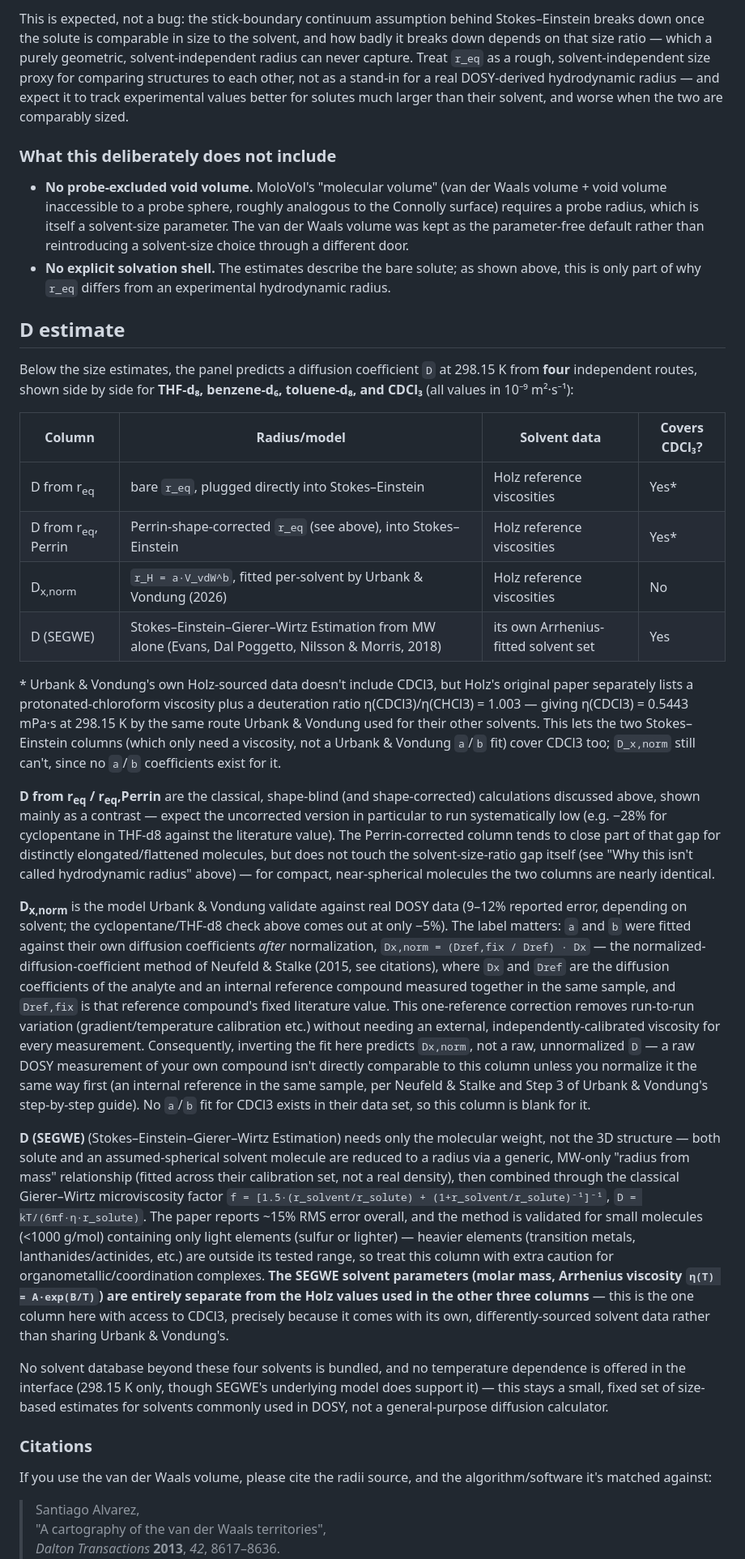
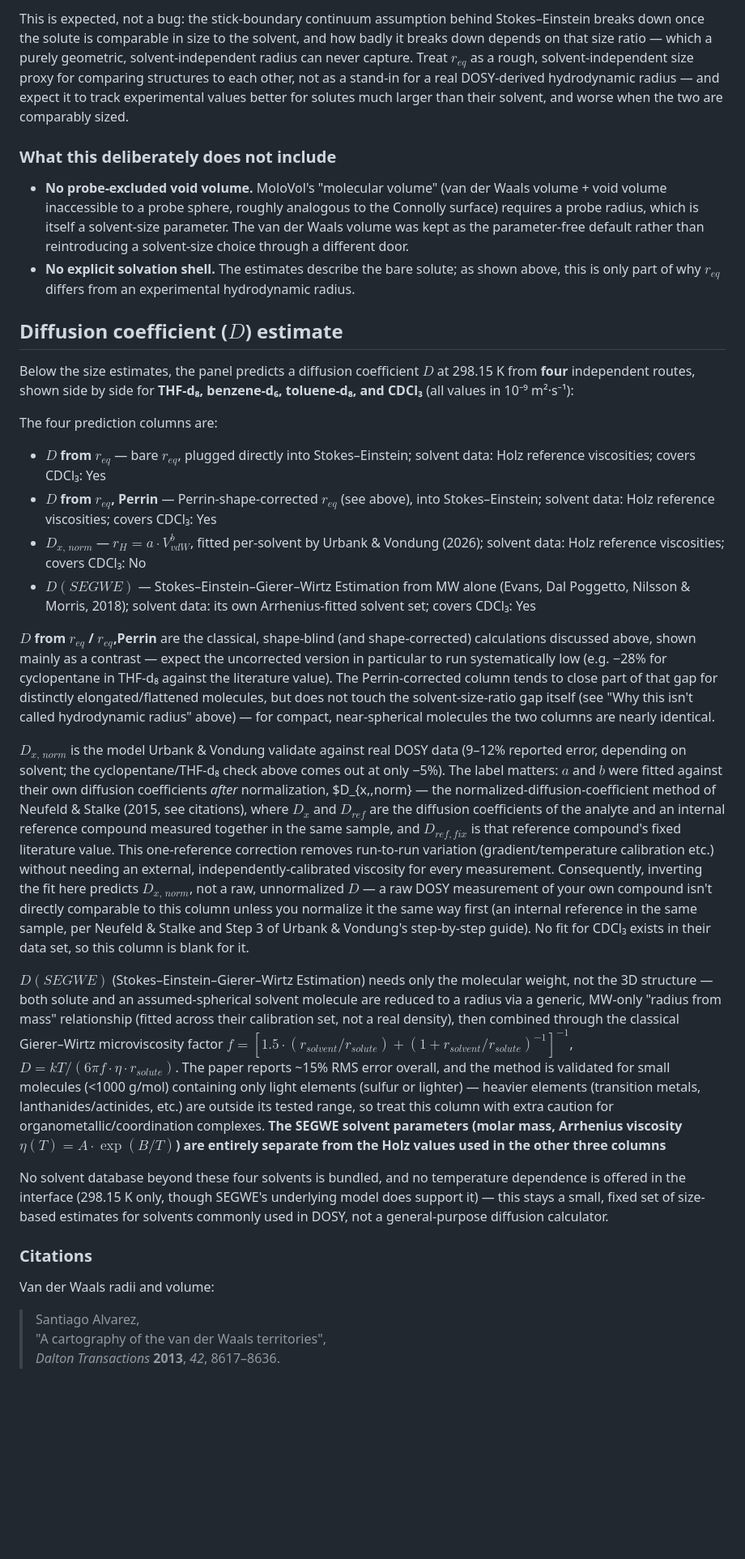
Before and after one commit to radi0sus/advanced_xyz2tab, a Markdown page: README.md, the part around one of its changes. Shown at 81% size. GitHub-like rendering; blank space fills up the shorter version.

```diff
--- a/README.md
+++ b/README.md
@@ -352,35 +434,55 @@ The hydrodynamic radius, properly speaking, is an *empirical* quantity: whatever
 
-This is expected, not a bug: the stick-boundary continuum assumption behind Stokes–Einstein breaks down once the solute is comparable in size to the solvent, and how badly it breaks down depends on that size ratio — which a purely geometric, solvent-independent radius can never capture. Treat `r_eq` as a rough, solvent-independent size proxy for comparing structures to each other, not as a stand-in for a real DOSY-derived hydrodynamic radius — and expect it to track experimental values better for solutes much larger than their solvent, and worse when the two are comparably sized.
+This is expected, not a bug: the stick-boundary continuum assumption behind Stokes–Einstein breaks down once the solute is comparable in size to the solvent, and how
+badly it breaks down depends on that size ratio — which a purely geometric, solvent-independent radius can never capture. Treat $r_{eq}$ as a rough, solvent-independent
+size proxy for comparing structures to each other, not as a stand-in for a real DOSY-derived hydrodynamic radius — and expect it to track experimental values better for
+solutes much larger than their solvent, and worse when the two are comparably sized.
 
 ### What this deliberately does not include
 
-- **No probe-excluded void volume.** MoloVol's "molecular volume" (van der Waals volume + void volume inaccessible to a probe sphere, roughly analogous to the Connolly surface) requires a probe radius, which is itself a solvent-size parameter. The van der Waals volume was kept as the parameter-free default rather than reintroducing a solvent-size choice through a different door.
-- **No explicit solvation shell.** The estimates describe the bare solute; as shown above, this is only part of why `r_eq` differs from an experimental hydrodynamic radius.
+- **No probe-excluded void volume.** MoloVol's "molecular volume" (van der Waals volume + void volume inaccessible to a probe sphere, roughly analogous to the Connolly
+  surface) requires a probe radius, which is itself a solvent-size parameter. The van der Waals volume was kept as the parameter-free default rather than reintroducing
+  a solvent-size choice through a different door.
+- **No explicit solvation shell.** The estimates describe the bare solute; as shown above, this is only part of why $r_{eq}$ differs from an experimental hydrodynamic radius.
 
-## D estimate
+## Diffusion coefficient ($D$) estimate
 
-Below the size estimates, the panel predicts a diffusion coefficient `D` at 298.15 K from **four** independent routes, shown side by side for **THF-d₈, benzene-d₆, toluene-d₈, and CDCl₃** (all values in 10⁻⁹ m²·s⁻¹):
+Below the size estimates, the panel predicts a diffusion coefficient $D$ at 298.15 K from **four** independent routes, shown side by side for **THF-d₈, benzene-d₆,
+toluene-d₈, and CDCl₃** (all values in 10⁻⁹ m²·s⁻¹):
 
-| Column | Radius/model | Solvent data | Covers CDCl₃? |
-|---|---|---|---|
-| D from r<sub>eq</sub> | bare `r_eq`, plugged directly into Stokes–Einstein | Holz reference viscosities | Yes* |
-| D from r<sub>eq</sub>, Perrin | Perrin-shape-corrected `r_eq` (see above), into Stokes–Einstein | Holz reference viscosities | Yes* |
-| D<sub>x,norm</sub> | `r_H = a·V_vdW^b`, fitted per-solvent by Urbank & Vondung (2026) | Holz reference viscosities | No |
-| D (SEGWE) | Stokes–Einstein–Gierer–Wirtz Estimation from MW alone (Evans, Dal Poggetto, Nilsson & Morris, 2018) | its own Arrhenius-fitted solvent set | Yes |
+The four prediction columns are:
+- **$D$ from $r_{eq}$** — bare $r_{eq}$, plugged directly into Stokes–Einstein; solvent data: Holz reference viscosities; covers CDCl₃: Yes
+- **$D$ from $r_{eq}$, Perrin** — Perrin-shape-corrected $r_{eq}$ (see above), into Stokes–Einstein; solvent data: Holz reference viscosities; covers CDCl₃: Yes
+- **$D_{x,\,norm}$** — $r_H = a\cdot V_{vdW}^b$, fitted per-solvent by Urbank & Vondung (2026); solvent data: Holz reference viscosities; covers CDCl₃: No
+- **$D (SEGWE)$** — Stokes–Einstein–Gierer–Wirtz Estimation from MW alone (Evans, Dal Poggetto, Nilsson & Morris, 2018); solvent data: its own Arrhenius-fitted solvent set;
+  covers CDCl₃: Yes
 
-\* Urbank & Vondung's own Holz-sourced data doesn't include CDCl3, but Holz's original paper separately lists a protonated-chloroform viscosity plus a deuteration ratio η(CDCl3)/η(CHCl3) = 1.003 — giving η(CDCl3) = 0.5443 mPa·s at 298.15 K by the same route Urbank & Vondung used for their other solvents. This lets the two Stokes–Einstein columns (which only need a viscosity, not a Urbank & Vondung `a`/`b` fit) cover CDCl3 too; `D_x,norm` still can't, since no `a`/`b` coefficients exist for it.
+**$D$ from $r_{eq}$ / $r_{eq}$,Perrin** are the classical, shape-blind (and shape-corrected) calculations discussed above, shown mainly as a contrast — expect the
+uncorrected version in particular to run systematically low (e.g. −28% for cyclopentane in THF-d₈ against the literature value). The Perrin-corrected column tends to
+close part of that gap for distinctly elongated/flattened molecules, but does not touch the solvent-size-ratio gap itself (see "Why this isn't called hydrodynamic radius"
+above) — for compact, near-spherical molecules the two columns are nearly identical.
 
-**D from r<sub>eq</sub> / r<sub>eq</sub>,Perrin** are the classical, shape-blind (and shape-corrected) calculations discussed above, shown mainly as a contrast — expect the uncorrected version in particular to run systematically low (e.g. −28% for cyclopentane in THF-d8 against the literature value). The Perrin-corrected column tends to close part of that gap for distinctly elongated/flattened molecules, but does not touch the solvent-size-ratio gap itself (see "Why this isn't called hydrodynamic radius" above) — for compact, near-spherical molecules the two columns are nearly identical.
+**$D_{x,\,norm}$** is the model Urbank & Vondung validate against real DOSY data (9–12% reported error, depending on solvent; the cyclopentane/THF-d₈ check above comes
+out at only −5%). The label matters: $a$ and $b$ were fitted against their own diffusion coefficients *after* normalization, $D_{x,\,norm} —
+the normalized-diffusion-coefficient method of Neufeld & Stalke (2015, see citations), where $D_x$ and $D_{ref}$ are the diffusion coefficients of the analyte and an
+internal reference compound measured together in the same sample, and $D_{ref,fix}$ is that reference compound's fixed literature value. This one-reference correction
+removes run-to-run variation (gradient/temperature calibration etc.) without needing an external, independently-calibrated viscosity for every measurement. Consequently,
+inverting the fit here predicts $D_{x,\,norm}$, not a raw, unnormalized $D$ — a raw DOSY measurement of your own compound isn't directly comparable to this column unless you
+normalize it the same way first (an internal reference in the same sample, per Neufeld & Stalke and Step 3 of Urbank & Vondung's step-by-step guide). No fit for
+CDCl₃ exists in their data set, so this column is blank for it.
 
-**D<sub>x,norm</sub>** is the model Urbank & Vondung validate against real DOSY data (9–12% reported error, depending on solvent; the cyclopentane/THF-d8 check above comes out at only −5%). The label matters: `a` and `b` were fitted against their own diffusion coefficients *after* normalization, `Dx,norm = (Dref,fix / Dref) · Dx` — the normalized-diffusion-coefficient method of Neufeld & Stalke (2015, see citations), where `Dx` and `Dref` are the diffusion coefficients of the analyte and an internal reference compound measured together in the same sample, and `Dref,fix` is that reference compound's fixed literature value. This one-reference correction removes run-to-run variation (gradient/temperature calibration etc.) without needing an external, independently-calibrated viscosity for every measurement. Consequently, inverting the fit here predicts `Dx,norm`, not a raw, unnormalized `D` — a raw DOSY measurement of your own compound isn't directly comparable to this column unless you normalize it the same way first (an internal reference in the same sample, per Neufeld & Stalke and Step 3 of Urbank & Vondung's step-by-step guide). No `a`/`b` fit for CDCl3 exists in their data set, so this column is blank for it.
+**$D (SEGWE)$** (Stokes–Einstein–Gierer–Wirtz Estimation) needs only the molecular weight, not the 3D structure — both solute and an assumed-spherical solvent molecule are
+reduced to a radius via a generic, MW-only "radius from mass" relationship (fitted across their calibration set, not a real density), then combined through the classical
+Gierer–Wirtz microviscosity factor $f = [1.5\cdot(r_{solvent}/r_{solute}) + (1+r_{solvent}/r_{solute})^{-1}]^{-1}$, $D = kT/(6\pi f\cdot\eta\cdot r_{solute})$. The paper
+reports ~15% RMS error overall, and the method is validated for small molecules (<1000 g/mol) containing only light elements (sulfur or lighter) — heavier elements
+(transition metals, lanthanides/actinides, etc.) are outside its tested range, so treat this column with extra caution for organometallic/coordination complexes. **The
+SEGWE solvent parameters (molar mass, Arrhenius viscosity $\eta(T) = A\cdot\exp(B/T)$) are entirely separate from the Holz values used in the other three columns**
 
-**D (SEGWE)** (Stokes–Einstein–Gierer–Wirtz Estimation) needs only the molecular weight, not the 3D structure — both solute and an assumed-spherical solvent molecule are reduced to a radius via a generic, MW-only "radius from mass" relationship (fitted across their calibration set, not a real density), then combined through the classical Gierer–Wirtz microviscosity factor `f = [1.5·(r_solvent/r_solute) + (1+r_solvent/r_solute)⁻¹]⁻¹`, `D = kT/(6πf·η·r_solute)`. The paper reports ~15% RMS error overall, and the method is validated for small molecules (<1000 g/mol) containing only light elements (sulfur or lighter) — heavier elements (transition metals, lanthanides/actinides, etc.) are outside its tested range, so treat this column with extra caution for organometallic/coordination complexes. **The SEGWE solvent parameters (molar mass, Arrhenius viscosity `η(T) = A·exp(B/T)`) are entirely separate from the Holz values used in the other three columns** — this is the one column here with access to CDCl3, precisely because it comes with its own, differently-sourced solvent data rather than sharing Urbank & Vondung's.
-
-No solvent database beyond these four solvents is bundled, and no temperature dependence is offered in the interface (298.15 K only, though SEGWE's underlying model does support it) — this stays a small, fixed set of size-based estimates for solvents commonly used in DOSY, not a general-purpose diffusion calculator.
+No solvent database beyond these four solvents is bundled, and no temperature dependence is offered in the interface (298.15 K only, though SEGWE's underlying model does
+support it) — this stays a small, fixed set of size-based estimates for solvents commonly used in DOSY, not a general-purpose diffusion calculator.
 
 ### Citations
 
-If you use the van der Waals volume, please cite the radii source, and the algorithm/software it's matched against:
+Van der Waals radii and volume:
 
 > Santiago Alvarez,
 > "A cartography of the van der Waals territories",
```
Also changed, not shown: other parts of README.md (+161 -108 lines).
